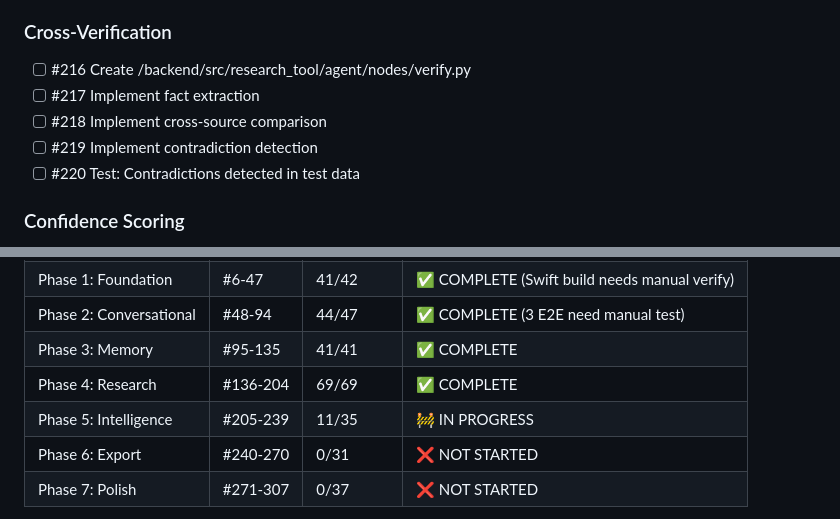
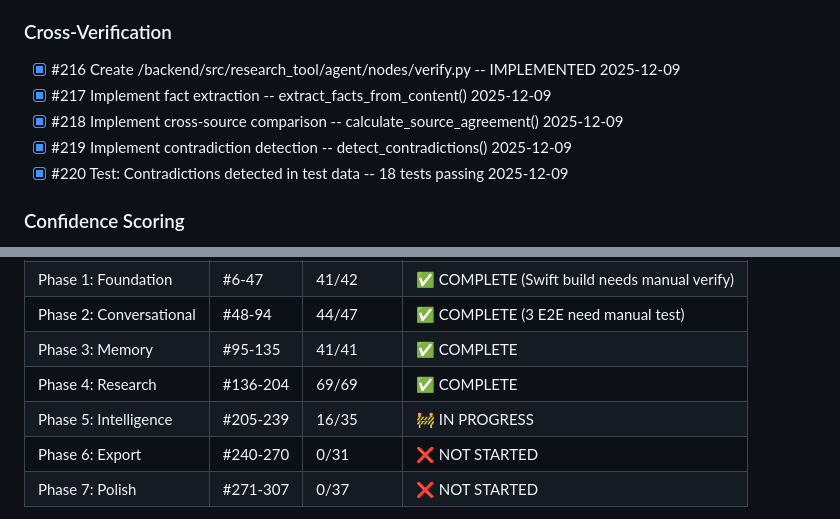
Before and after one commit to memouritsen-ui/solid-robot, a Markdown page: TODO.md, 2 parts joined by grey strips. GitHub-like rendering.

Commit message:
docs: update TODO.md - Phase 5 #216-220 complete
🤖 Generated with [Claude Code](https://claude.com/claude-code)

Co-Authored-By: Claude Opus 4.5 <noreply@anthropic.com>

```diff
--- a/TODO.md
+++ b/TODO.md
@@ -363,11 +363,11 @@ cd backend && uv run python -m mypy src/ --ignore-missing-imports
 - [x] #215 Test: Correct config loaded for domain -- 19 tests passing 2025-12-09
 
 ### Cross-Verification
-- [ ] #216 Create /backend/src/research_tool/agent/nodes/verify.py
-- [ ] #217 Implement fact extraction
-- [ ] #218 Implement cross-source comparison
-- [ ] #219 Implement contradiction detection
-- [ ] #220 Test: Contradictions detected in test data
+- [x] #216 Create /backend/src/research_tool/agent/nodes/verify.py -- IMPLEMENTED 2025-12-09
+- [x] #217 Implement fact extraction -- extract_facts_from_content() 2025-12-09
+- [x] #218 Implement cross-source comparison -- calculate_source_agreement() 2025-12-09
+- [x] #219 Implement contradiction detection -- detect_contradictions() 2025-12-09
+- [x] #220 Test: Contradictions detected in test data -- 18 tests passing 2025-12-09
 
 ### Confidence Scoring
 - [ ] #221 Implement source-based confidence
@@ -513,7 +513,7 @@ cd backend && uv run python -m mypy src/ --ignore-missing-imports
 | Phase 2: Conversational | #48-94 | 44/47 | ✅ COMPLETE (3 E2E need manual test) |
 | Phase 3: Memory | #95-135 | 41/41 | ✅ COMPLETE |
 | Phase 4: Research | #136-204 | 69/69 | ✅ COMPLETE |
-| Phase 5: Intelligence | #205-239 | 11/35 | 🚧 IN PROGRESS |
+| Phase 5: Intelligence | #205-239 | 16/35 | 🚧 IN PROGRESS |
 | Phase 6: Export | #240-270 | 0/31 | ❌ NOT STARTED |
 | Phase 7: Polish | #271-307 | 0/37 | ❌ NOT STARTED |
 
```
Also changed, not shown: other parts of TODO.md (+2 -2 lines).
